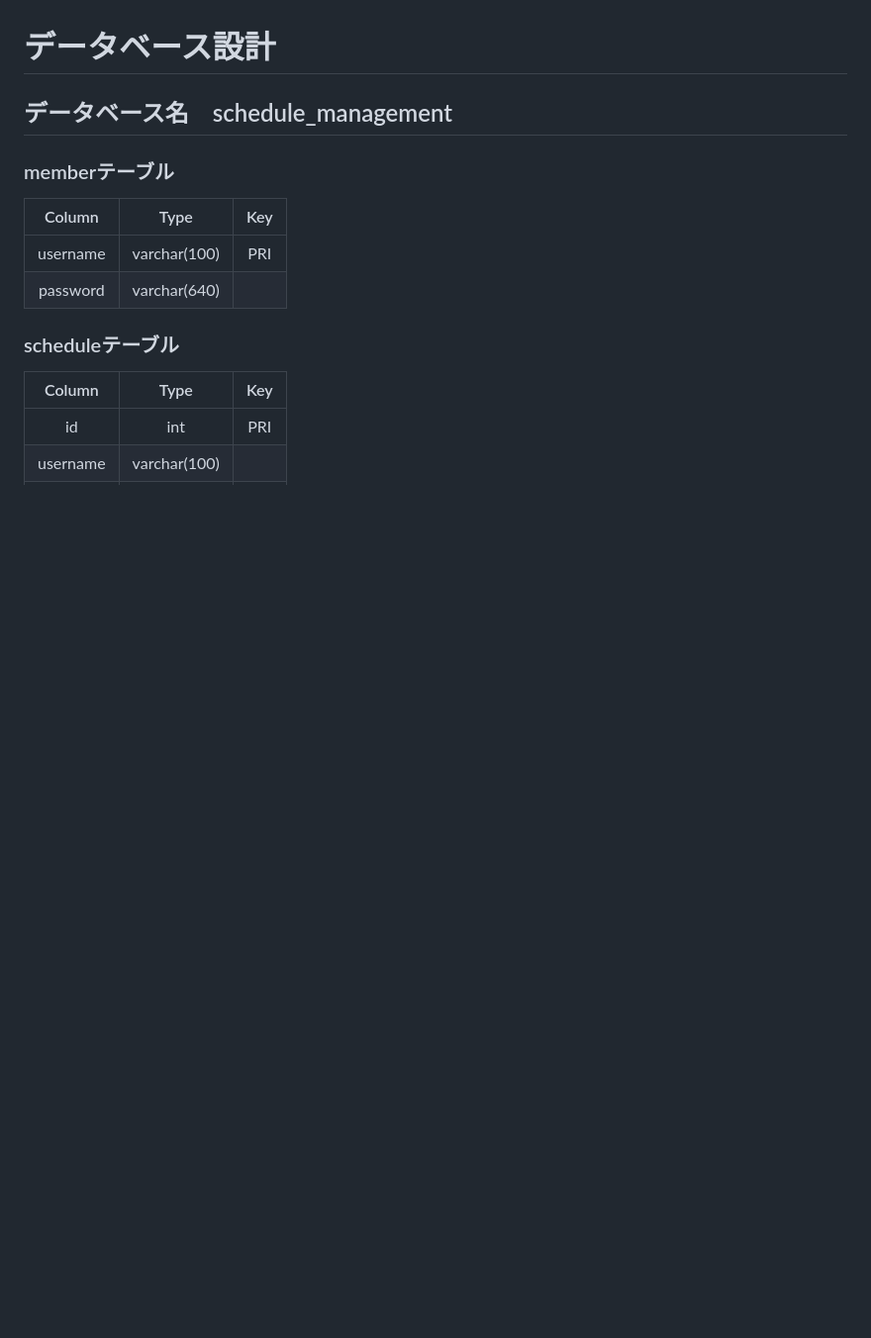
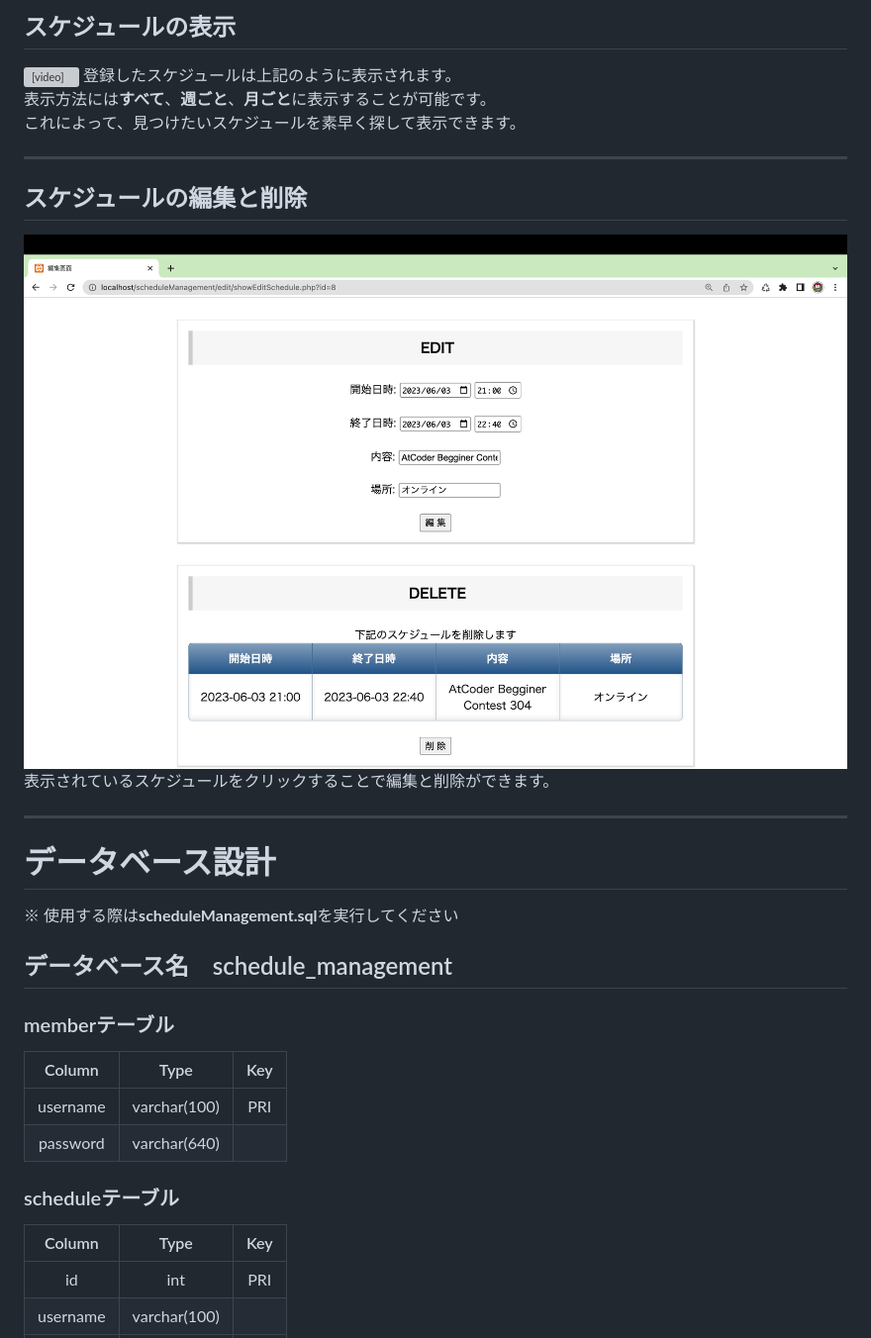
Before and after one commit to hiraiwa0928/scheduleManagement, a Markdown page: README.md, the part around one of its changes. Shown at 99% size. Drawn GitHub-style; pictures changed too: ScheduleManagementImg/Edit&Delete.png (added); blank space fills up the shorter version; grey boxes are pictures that could not be loaded.

Commit message:
READMEの追加

```diff
--- a/README.md
+++ b/README.md
@@ -4,5 +32,24 @@
+## スケジュールの表示
+
+<video controls playsinline width="100%" autoplay loop muted="true" src="./ScheduleManagementImg/画面収録 2023-06-03 6.20.09.mov" type="video/mp4" >
+ Sorry, your browser doesn't support embedded videos.
+</video>
+登録したスケジュールは上記のように表示されます。<br>
+表示方法には<strong>すべて</strong>、<strong>週ごと</strong>、<strong>月ごと</strong>に表示することが可能です。<br>
+これによって、見つけたいスケジュールを素早く探して表示できます。<br>
+
+***
+
+## スケジュールの編集と削除
+
+![編集と削除](./ScheduleManagementImg/Edit&Delete.png "Edit&Delete")
+表示されているスケジュールをクリックすることで編集と削除ができます。<br>
+
+***
 
 # データベース設計
+
+※ 使用する際は<strong>scheduleManagement.sql</strong>を実行してください
 
 ## データベース名　schedule_management
 
```
Also changed, not shown: other parts of README.md (+29 -1 lines), ScheduleManagementImg/Regist.png (added), ScheduleManagementImg/SignIn.png (added), ScheduleManagementImg/SignUp.png (added), 5 other files.
